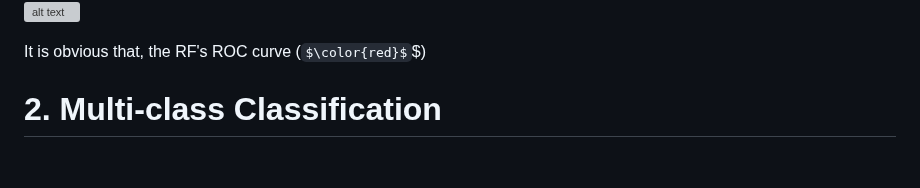
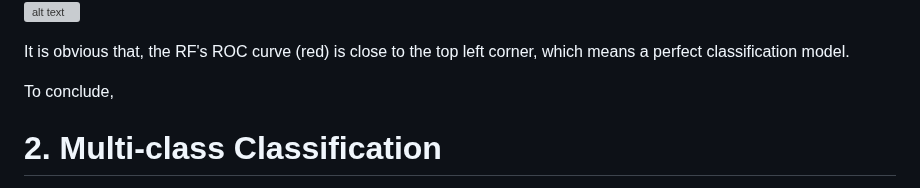
Before and after one commit to David-Tam/ML-Wine-Quality-Prediction, a Markdown page: README.md, the part around the change. GitHub-like rendering; some formulas as TeX source; blank space fills up the shorter version; grey boxes are pictures that could not be loaded.

```diff
--- a/README.md
+++ b/README.md
@@ -155,7 +155,9 @@ And it is clear by observing their ROC curves:
 ![alt text](images/1v.png)
 ![alt text](images/roc_all1.png)
 
-It is obvious that, the RF's ROC curve ($\color{red}$$)
+It is obvious that, the RF's ROC curve (red) is close to the top left corner, which means a perfect classification model.
+
+To conclude,
 
 
 # 2. Multi-class Classification
```
